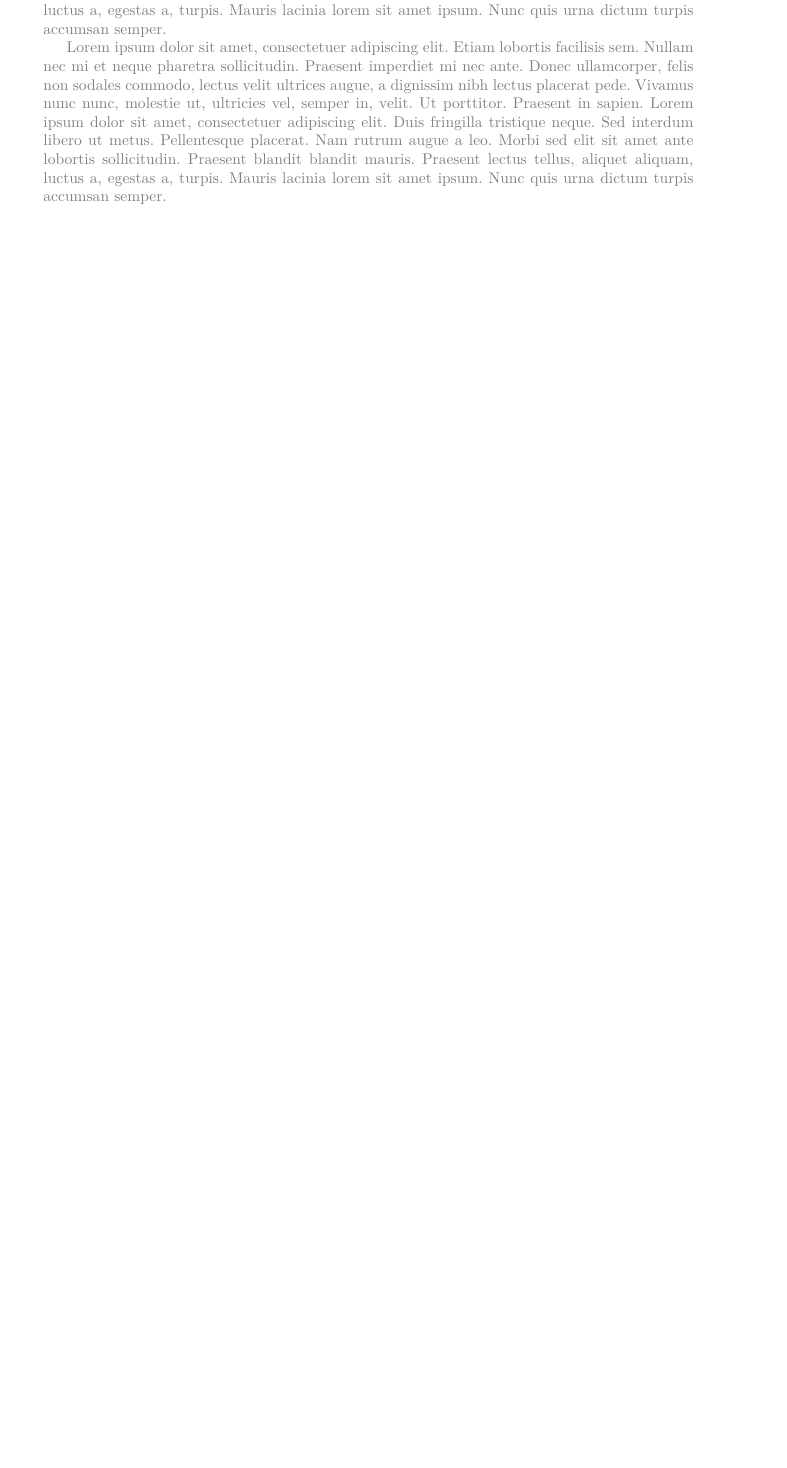
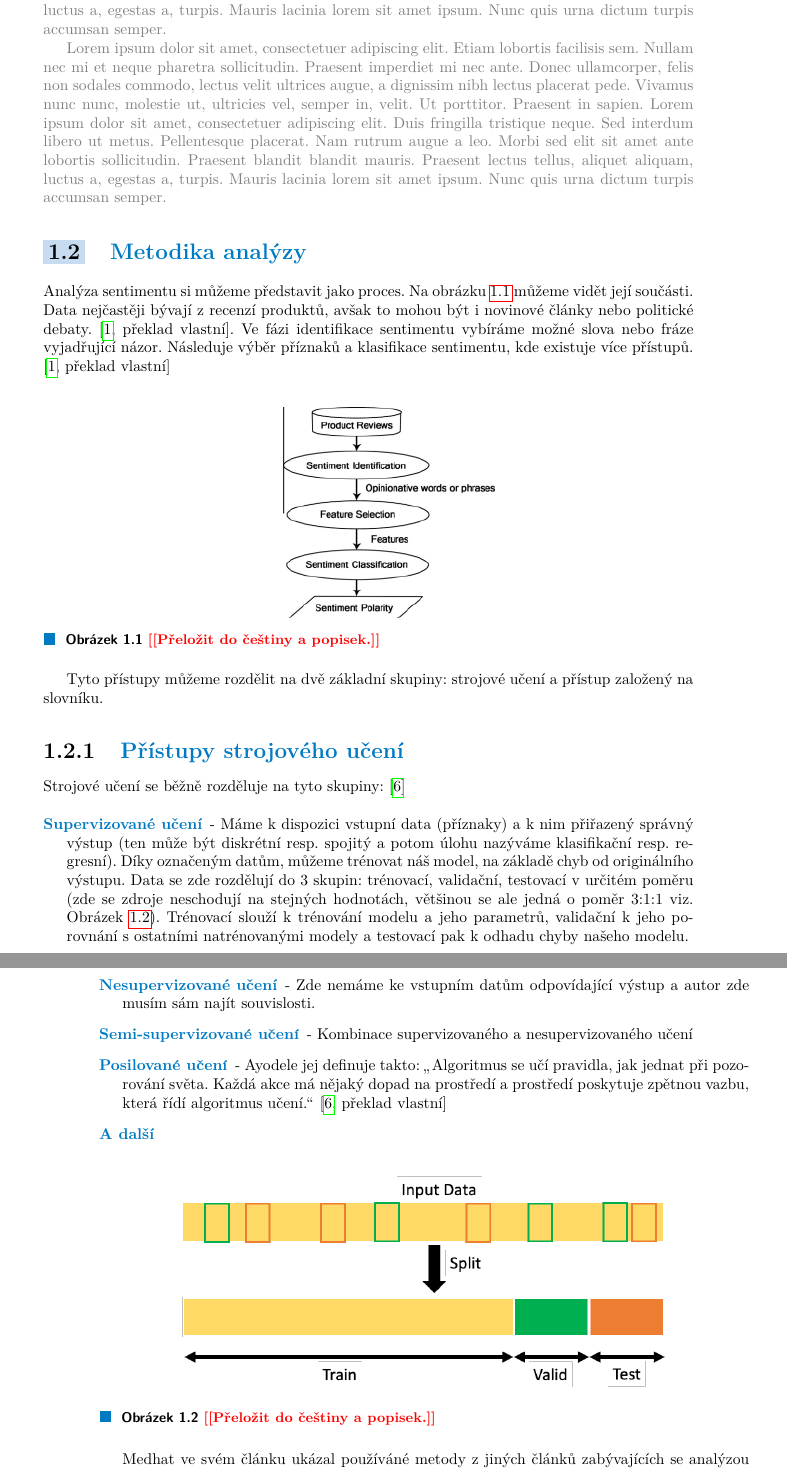
Before and after one commit to TomiukQT/diploma-thesis, a LaTeX thesis (doc/ctufit-thesis.tex, which reads doc/text/2_theory.tex): part of page 15 of 21 before the commit and two parts of pages 15 and 16 of 21 after it, the two joined at a grey line, cut so that both start at the same text, the shorter picture padded with empty space. Compiled offline with pdfLaTeX.

Commit message:
Progress

```diff
--- a/doc/text/2_theory.tex
+++ b/doc/text/2_theory.tex
@@ -52,3 +52,40 @@ V některých případech se lidé nevyjadřují k objektech příme, ale porovn
 
 \subsection{Lexicon acquisition}
 \blind[2]
+
+\section{Metodika analýzy}
+
+Analýza sentimentu si můžeme představit jako proces. Na obrázku \ref{fig:SAprocess} můžeme vidět její součásti. Data nejčastěji bývají z recenzí produktů, avšak to mohou být i novinové články nebo politické debaty. \cite[překlad vlastní]{Medhat}. Ve fázi identifikace sentimentu vybíráme možné slova nebo fráze vyjadřující názor. Následuje výběr příznaků a klasifikace sentimentu, kde existuje více přístupů. \cite[překlad vlastní]{Medhat}
+
+
+\begin{figure}[h]
+    \centering
+    \includegraphics[height=5cm]{text/img/SAProcess.PNG}
+    \caption{\todo{Přeložit do češtiny a popisek.}}
+    \label{fig:SAprocess}
+\end{figure}
+
+Tyto přístupy můžeme rozdělit na dvě základní skupiny: strojové učení a přístup založený na slovníku.
+
+\subsection{Přístupy strojového učení}
+
+Strojové učení se běžně rozděluje na tyto skupiny: \cite{ml1}
+
+\begin{description}
+	\item[Supervizované učení] - Máme k dispozici vstupní data (příznaky) a k nim přiřazený správný výstup (ten může být diskrétní resp. spojitý a potom úlohu nazýváme klasifikační resp. regresní). Díky označeným datům, můžeme trénovat náš model, na základě chyb od originálního výstupu. Data se zde rozdělují do 3 skupin: trénovací, validační, testovací v určitém poměru (zde se zdroje neschodují na stejných hodnotách, většinou se ale jedná o poměr 3:1:1 viz. Obrázek \ref{fig:datasplit}). Trénovací slouží k trénování modelu a jeho parametrů, validační k jeho porovnání s ostatními natrénovanými modely a testovací pak k odhadu chyby našeho modelu.
+	\item[Nesupervizované učení] - Zde nemáme ke vstupním datům odpovídající výstup a autor zde musím sám najít souvislosti.
+	\item[Semi-supervizované učení] - Kombinace supervizovaného a nesupervizovaného učení
+	\item[Posilované učení] -  Ayodele jej definuje takto: \uv{Algoritmus se učí pravidla, jak jednat při pozorování světa. Každá akce má nějaký dopad na prostředí a prostředí poskytuje zpětnou vazbu, která řídí algoritmus učení.} \cite[překlad vlastní]{ml1}
+
+	\item[A další]
+\end{description}
+
+
+\begin{figure}[h]
+    \centering
+    \includegraphics[height=5cm]{text/img/data.png}
+    \caption{\todo{Přeložit do češtiny a popisek.}}
+    \label{fig:datasplit}
+\end{figure}
+
+Medhat ve svém článku ukázal používáné metody z jiných článků zabývajících se analýzou sentimentu. \cite{Medhat} Výčet z kategorie strojového učení pak můžeme vidět na Obrázku \ref{fig:MedhatML}. V následujících kapitolách si tyto metody/modely představíme.
```
Also changed, not shown: doc/text/bib-database.bib (+37 -0 lines), doc/text/img/SAProcess.PNG (added), doc/text/img/data.png (added), doc/text/img/medhatML.PNG (added), doc/text/2_theory.tex (12 more changed lines).
